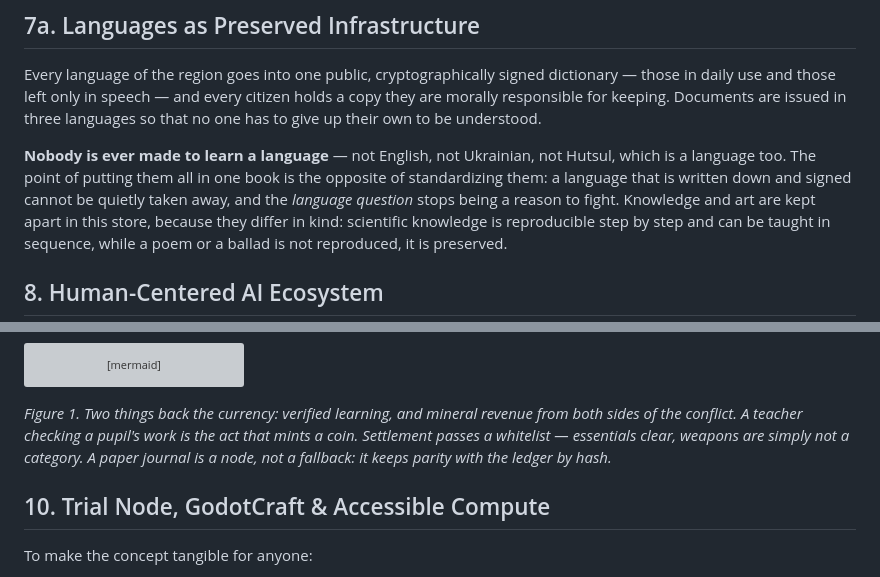
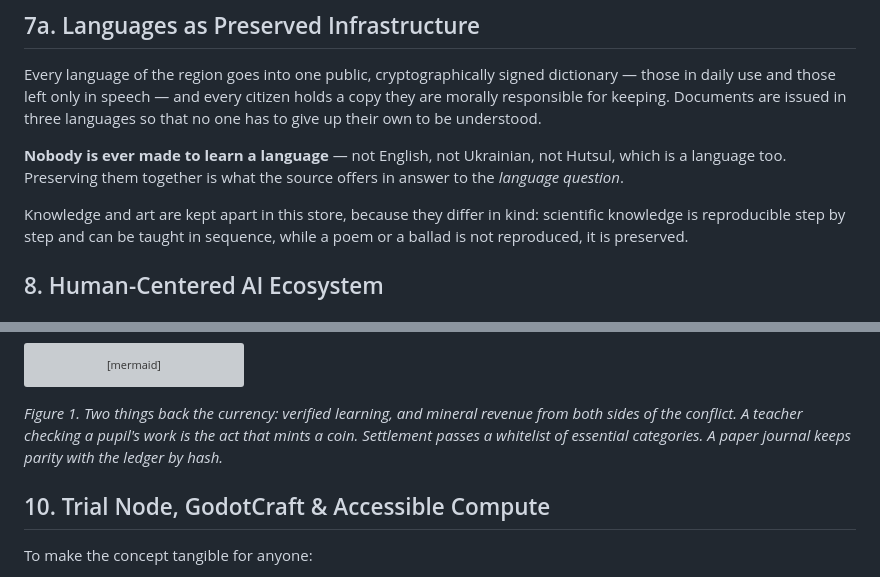
Before and after one commit to megumi-joy/EduStableCoin, a Markdown page: WHITEPAPER.md, 2 parts joined by grey strips. Drawn GitHub-style; grey boxes are pictures that could not be loaded.

```diff
--- a/WHITEPAPER.md
+++ b/WHITEPAPER.md
@@ -271,9 +257,9 @@ holds a copy they are morally responsible for keeping. Documents are issued in
 three languages so that no one has to give up their own to be understood.
 
 **Nobody is ever made to learn a language** — not English, not Ukrainian, not
-Hutsul, which is a language too. The point of putting them all in one book is the
-opposite of standardizing them: a language that is written down and signed cannot
-be quietly taken away, and the *language question* stops being a reason to fight.
+Hutsul, which is a language too. Preserving them together is what the source
+offers in answer to the *language question*.
+
 Knowledge and art are kept apart in this store, because they differ in kind:
 scientific knowledge is reproducible step by step and can be taught in sequence,
 while a poem or a ballad is not reproduced, it is preserved.
@@ -313,9 +299,8 @@ flowchart TD
 
 *Figure 1. Two things back the currency: verified learning, and mineral revenue
 from both sides of the conflict. A teacher checking a pupil's work is the act that
-mints a coin. Settlement passes a whitelist — essentials clear, weapons are simply
-not a category. A paper journal is a node, not a fallback: it keeps parity with
-the ledger by hash.*
+mints a coin. Settlement passes a whitelist of essential categories. A paper
+journal keeps parity with the ledger by hash.*
 
 ## 10. Trial Node, GodotCraft & Accessible Compute
 
```
Also changed, not shown: other parts of WHITEPAPER.md (+32 -49 lines).
